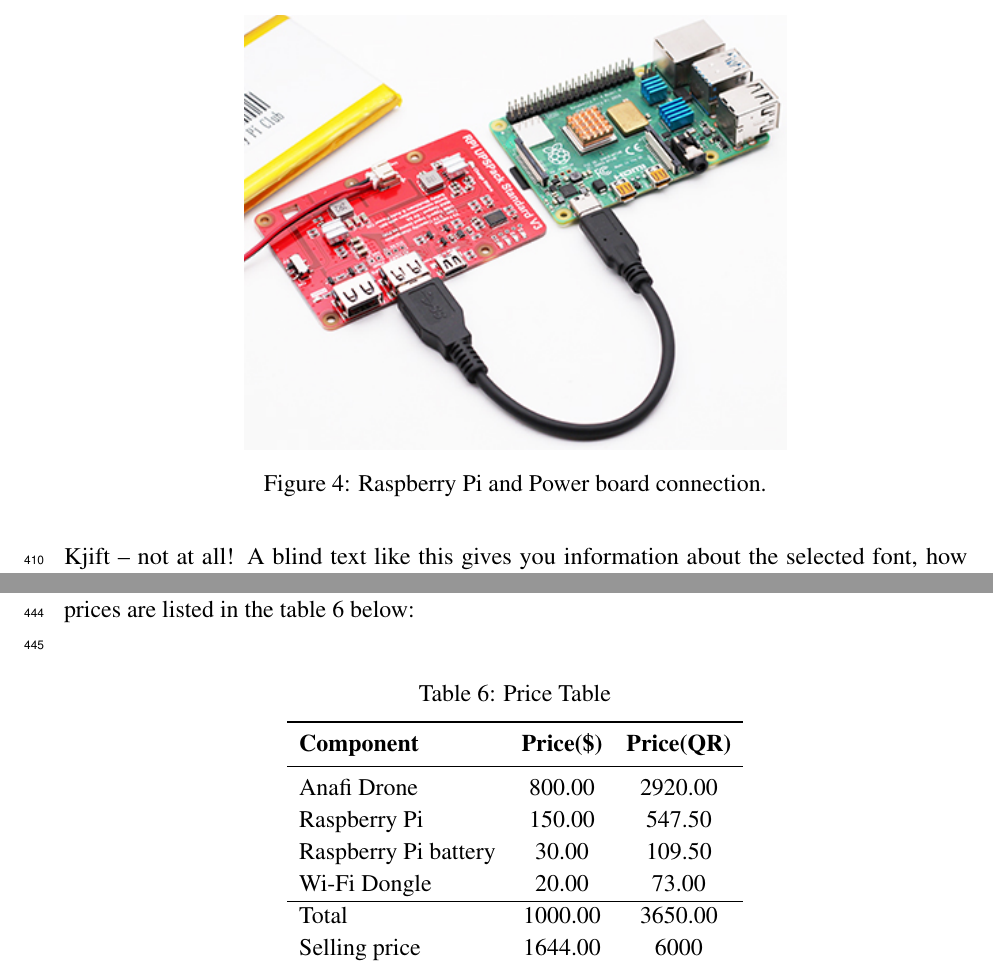
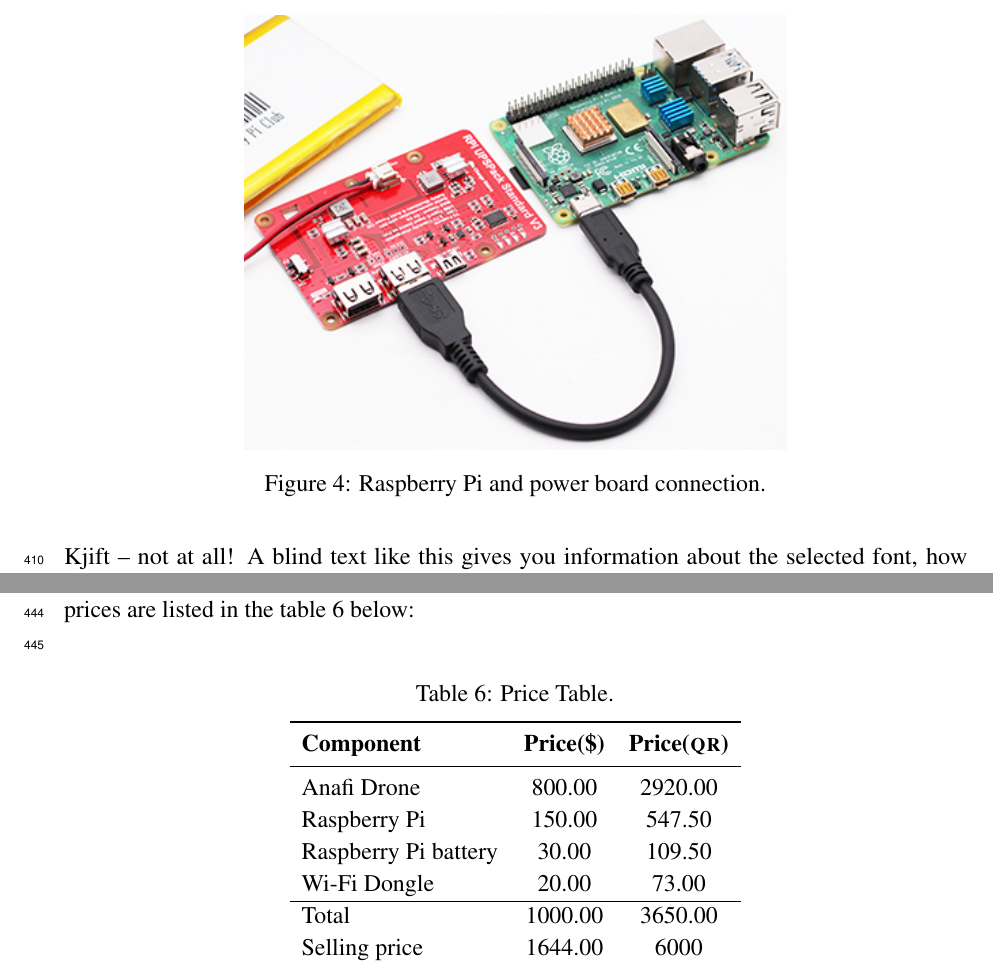
Before and after one commit to danielizham/dp-report, a LaTeX document (main.tex, which reads sections/market.tex, sections/solution.tex): two parts of pages 21 and 22 of 28, joined at a grey line, cut so that both start at the same text. Compiled offline with pdfLaTeX.

Commit message:
Correct formatting of some figure and table captions

```diff
--- a/sections/market.tex
+++ b/sections/market.tex
@@ -50,11 +50,11 @@
 	\\
 	\begin{table}[H]
 		\begin{center}
-			\caption{Price Table}
+			\caption{Price Table.}
 			\label{tab:components-prices}
 			\begin{tabular}{p{3.5cm} c c}
                             \toprule
-				\textbf{Component} & \textbf{Price(\$)} & \textbf{Price(QR)}\\
+                            \textbf{Component} & \textbf{Price(\$)} & \textbf{Price(\textsc{qr})}\\
 				\midrule
 				Anafi Drone & 800.00 & 2920.00 \\
 				Raspberry Pi & 150.00 & 547.50 \\
--- a/sections/solution.tex
+++ b/sections/solution.tex
@@ -231,10 +231,10 @@
 The connection between the Raspberry Pi and
 the power board is shown in \cref{fig:connection}.
 
-\begin{figure}[hbt]
+\begin{figure}[bt]
     \centering
     \includegraphics[width=0.6\textwidth]{connection.png}
-    \caption{Raspberry Pi and Power board connection.}
+    \caption{Raspberry Pi and power board connection.}
     \label{fig:connection}
 \end{figure}
 
```
Also changed, not shown: sections/requirements.tex (+1 -1 lines), tables/lit-summary.tex (+1 -1 lines), sections/solution.tex (6 more changed lines).
